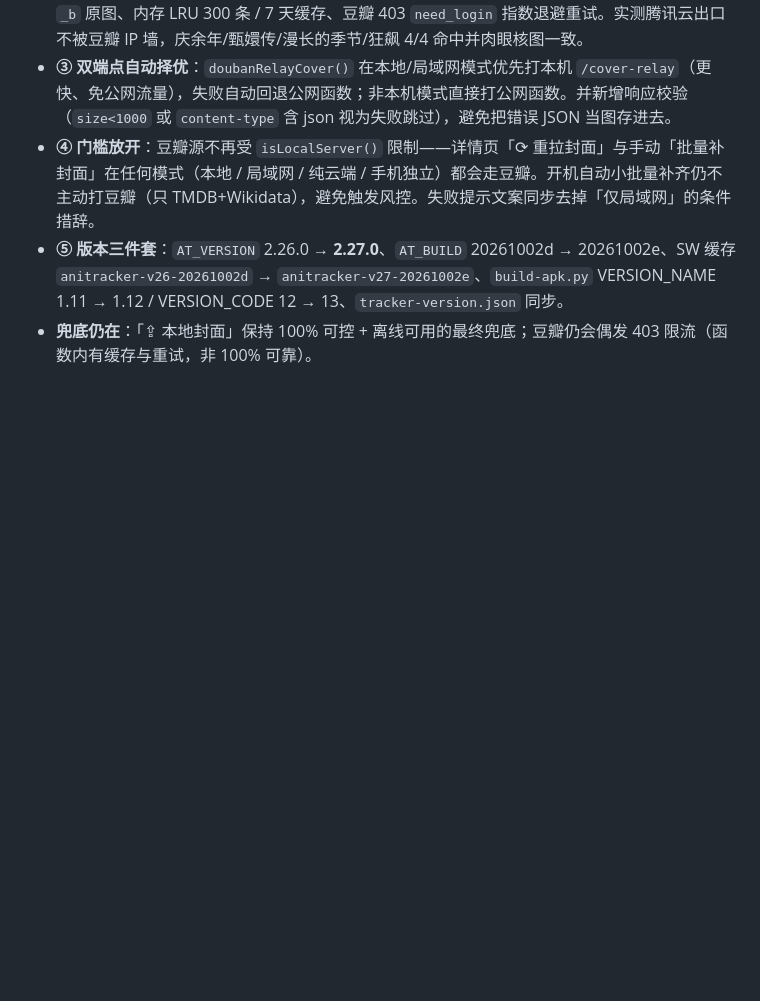
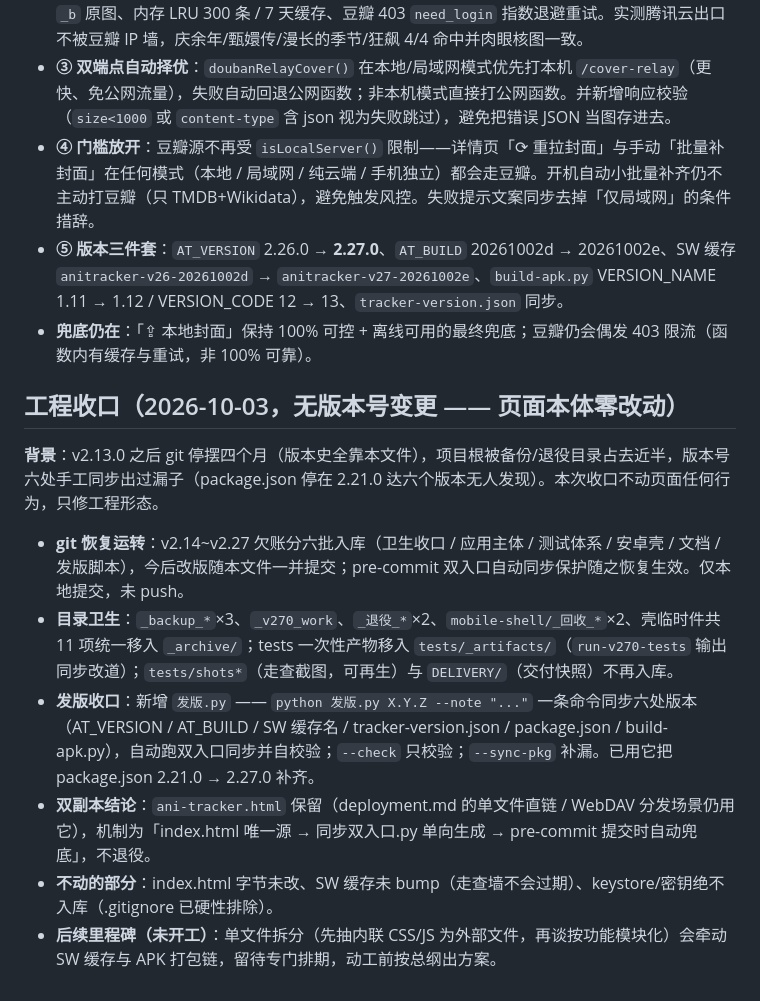
Before and after one commit to Venus521/anitracker, a Markdown page: CHANGELOG.md, the part around the change. Drawn GitHub-style; blank space fills up the shorter version.

Commit message:
docs: CHANGELOG 追加工程收口记录（无版本号变更，页面零改动）

```diff
--- a/CHANGELOG.md
+++ b/CHANGELOG.md
@@ -1245,3 +1245,15 @@ SW 离线回退会喂旧缓存页、用户不知要刷新）；账号面板里
 - **④ 门槛放开**：豆瓣源不再受 `isLocalServer()` 限制——详情页「⟳ 重拉封面」与手动「批量补封面」在任何模式（本地 / 局域网 / 纯云端 / 手机独立）都会走豆瓣。开机自动小批量补齐仍不主动打豆瓣（只 TMDB+Wikidata），避免触发风控。失败提示文案同步去掉「仅局域网」的条件措辞。
 - **⑤ 版本三件套**：`AT_VERSION` 2.26.0 → **2.27.0**、`AT_BUILD` 20261002d → 20261002e、SW 缓存 `anitracker-v26-20261002d` → `anitracker-v27-20261002e`、`build-apk.py` VERSION_NAME 1.11 → 1.12 / VERSION_CODE 12 → 13、`tracker-version.json` 同步。
 - **兜底仍在**：「⇪ 本地封面」保持 100% 可控 + 离线可用的最终兜底；豆瓣仍会偶发 403 限流（函数内有缓存与重试，非 100% 可靠）。
+
+
+## 工程收口（2026-10-03，无版本号变更 —— 页面本体零改动）
+
+**背景**：v2.13.0 之后 git 停摆四个月（版本史全靠本文件），项目根被备份/退役目录占去近半，版本号六处手工同步出过漏子（package.json 停在 2.21.0 达六个版本无人发现）。本次收口不动页面任何行为，只修工程形态。
+
+- **git 恢复运转**：v2.14~v2.27 欠账分六批入库（卫生收口 / 应用主体 / 测试体系 / 安卓壳 / 文档 / 发版脚本），今后改版随本文件一并提交；pre-commit 双入口自动同步保护随之恢复生效。仅本地提交，未 push。
+- **目录卫生**：`_backup_*`×3、`_v270_work`、`_退役_*`×2、`mobile-shell/_回收_*`×2、壳临时件共 11 项统一移入 `_archive/`；tests 一次性产物移入 `tests/_artifacts/`（`run-v270-tests` 输出同步改道）；`tests/shots*`（走查截图，可再生）与 `DELIVERY/`（交付快照）不再入库。
+- **发版收口**：新增 `发版.py` —— `python 发版.py X.Y.Z --note "..."` 一条命令同步六处版本（AT_VERSION / AT_BUILD / SW 缓存名 / tracker-version.json / package.json / build-apk.py），自动跑双入口同步并自校验；`--check` 只校验；`--sync-pkg` 补漏。已用它把 package.json 2.21.0 → 2.27.0 补齐。
+- **双副本结论**：`ani-tracker.html` 保留（deployment.md 的单文件直链 / WebDAV 分发场景仍用它），机制为「index.html 唯一源 → 同步双入口.py 单向生成 → pre-commit 提交时自动兜底」，不退役。
+- **不动的部分**：index.html 字节未改、SW 缓存未 bump（走查墙不会过期）、keystore/密钥绝不入库（.gitignore 已硬性排除）。
+- **后续里程碑（未开工）**：单文件拆分（先抽内联 CSS/JS 为外部文件，再谈按功能模块化）会牵动 SW 缓存与 APK 打包链，留待专门排期，动工前按总纲出方案。
```
